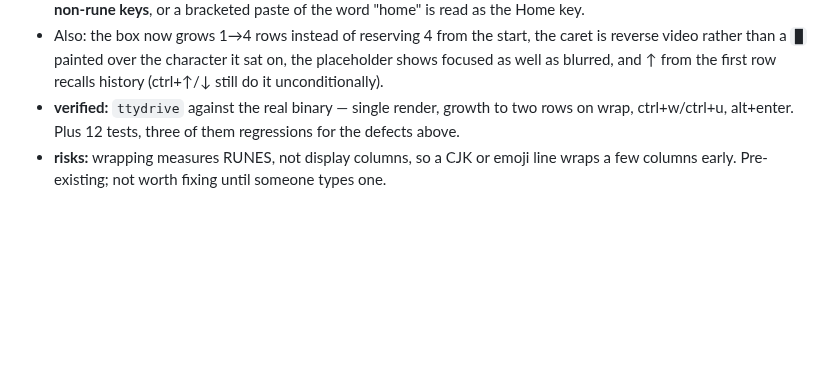
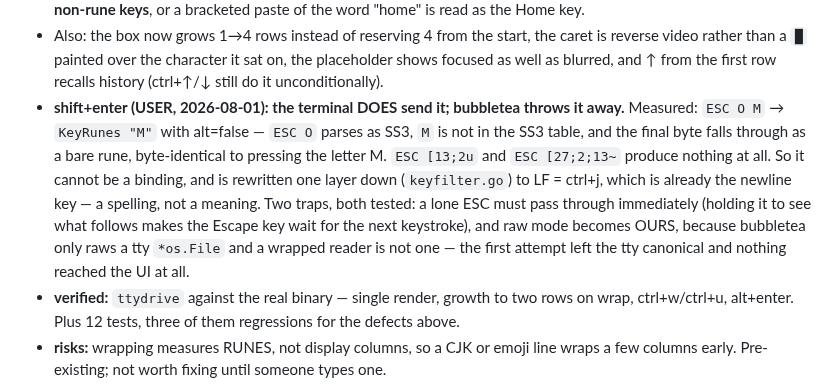
Before and after one commit to IodeSystems/dun, a Markdown page: plan/plan.md, the part around the change. Drawn GitHub-style; blank space fills up the shorter version.

Commit message:
docs(plan): record the shift+enter finding
The terminal sends it; bubbletea v1 discards all three encodings. What the
sequence decodes to, why it cannot be a key binding, and the two traps in
fixing it at the reader (a lone ESC must not be held; raw mode becomes ours).

Co-Authored-By: Claude Opus 5 (1M context) <noreply@anthropic.com>

```diff
--- a/plan/plan.md
+++ b/plan/plan.md
@@ -146,6 +146,17 @@ buffer offsets, which is what makes the display↔offset mapping exact:
   caret is reverse video rather than a `█` painted over the character it sat on,
   the placeholder shows focused as well as blurred, and ↑ from the first row
   recalls history (ctrl+↑/↓ still do it unconditionally).
+- **shift+enter (USER, 2026-08-01): the terminal DOES send it; bubbletea throws
+  it away.** Measured: `ESC O M` → `KeyRunes "M"` with alt=false — `ESC O`
+  parses as SS3, `M` is not in the SS3 table, and the final byte falls through
+  as a bare rune, byte-identical to pressing the letter M. `ESC [13;2u` and
+  `ESC [27;2;13~` produce nothing at all. So it cannot be a binding, and is
+  rewritten one layer down (`keyfilter.go`) to LF = ctrl+j, which is already the
+  newline key — a spelling, not a meaning. Two traps, both tested: a lone ESC
+  must pass through immediately (holding it to see what follows makes the
+  Escape key wait for the next keystroke), and raw mode becomes OURS, because
+  bubbletea only raws a tty `*os.File` and a wrapped reader is not one — the
+  first attempt left the tty canonical and nothing reached the UI at all.
 - **verified:** `ttydrive` against the real binary — single render, growth to
   two rows on wrap, ctrl+w/ctrl+u, alt+enter. Plus 12 tests, three of them
   regressions for the defects above.
```
